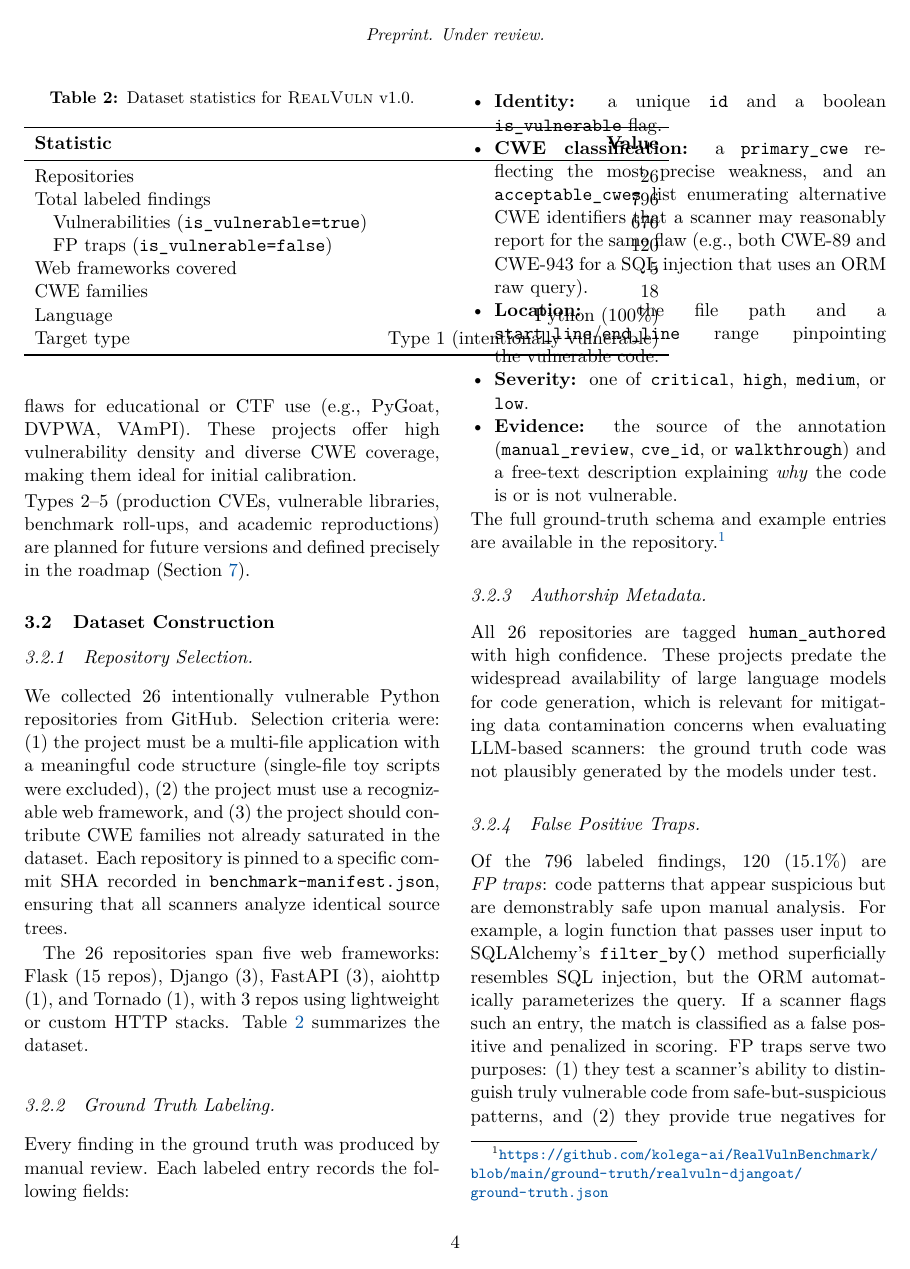
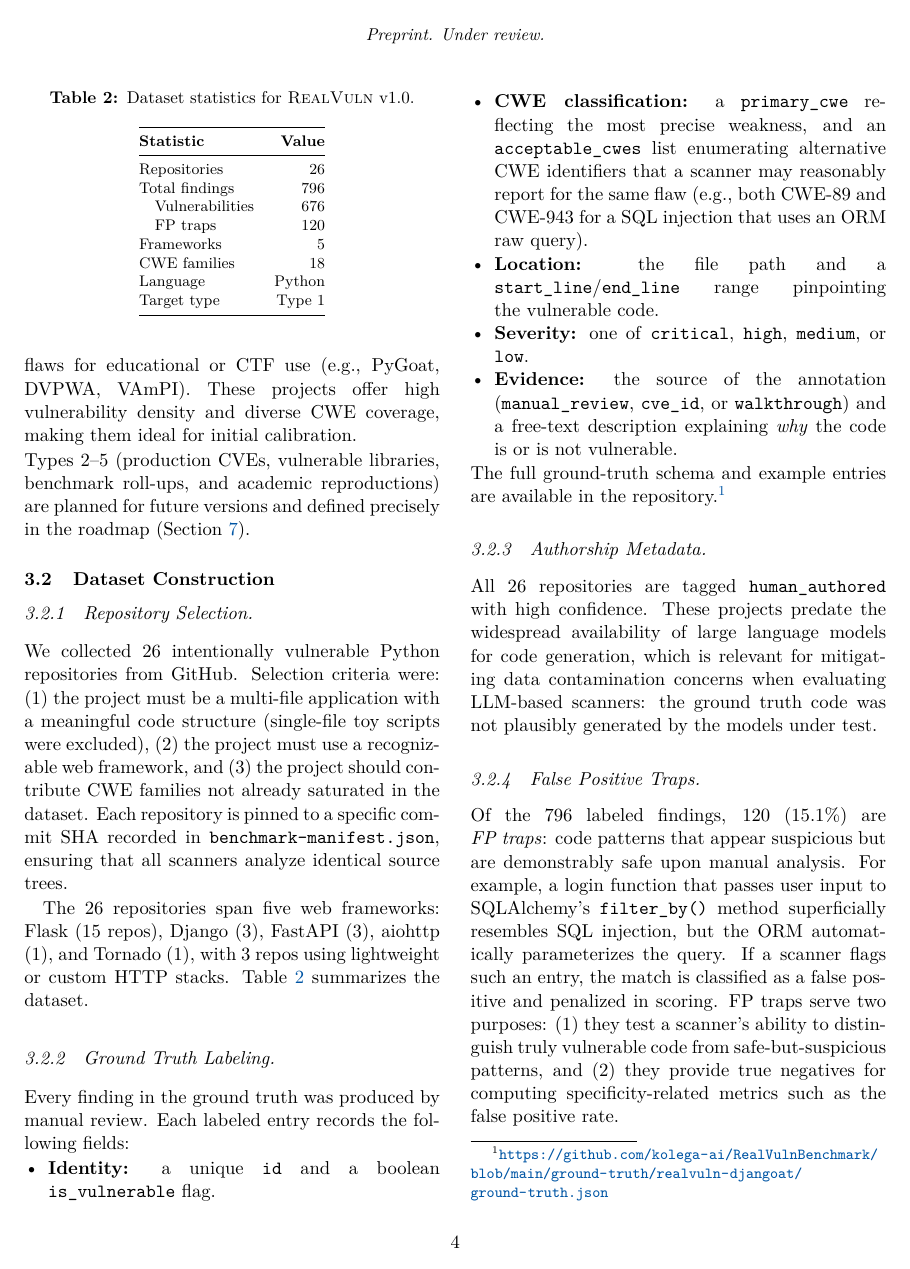
Before and after one commit to kolega-ai/Real-Vuln-Benchmark, a LaTeX paper (paper/main.tex, which reads paper/sections/03-benchmark-design.tex): page 4 of 13. Compiled offline with pdfLaTeX.

Commit message:
fix: compact dataset stats table to prevent column overlap
Co-Authored-By: Claude Opus 4.6 (1M context) <noreply@anthropic.com>

```diff
--- a/paper/sections/03-benchmark-design.tex
+++ b/paper/sections/03-benchmark-design.tex
@@ -34,18 +34,19 @@ Table~\ref{tab:dataset-stats} summarizes the dataset.
   \centering
   \caption{Dataset statistics for \textsc{RealVuln}~v1.0.}
   \label{tab:dataset-stats}
-  \begin{tabular}{lr}
+  \footnotesize
+  \begin{tabular}{@{}lr@{}}
     \toprule
     \textbf{Statistic} & \textbf{Value} \\
     \midrule
-    Repositories                & 26  \\
-    Total labeled findings      & 796 \\
-    \quad Vulnerabilities (\texttt{is\_vulnerable=true})  & 676 \\
-    \quad FP traps (\texttt{is\_vulnerable=false})        & 120 \\
-    Web frameworks covered      & 5   \\
-    CWE families                & 18  \\
-    Language                    & Python (100\%) \\
-    Target type                 & Type~1 (intentionally vulnerable) \\
+    Repositories          & 26  \\
+    Total findings        & 796 \\
+    \quad Vulnerabilities & 676 \\
+    \quad FP traps        & 120 \\
+    Frameworks            & 5   \\
+    CWE families          & 18  \\
+    Language              & Python \\
+    Target type           & Type~1 \\
     \bottomrule
   \end{tabular}
 \end{table}
```
